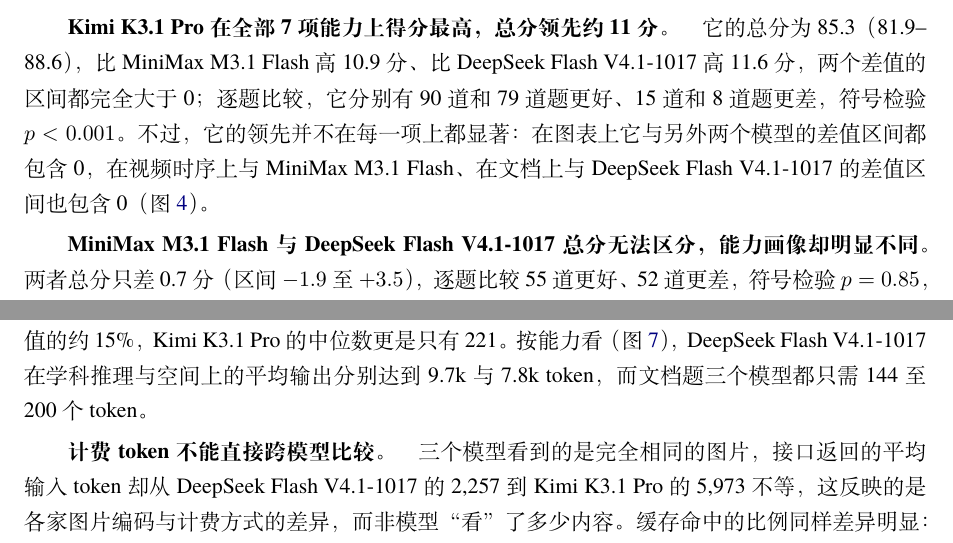
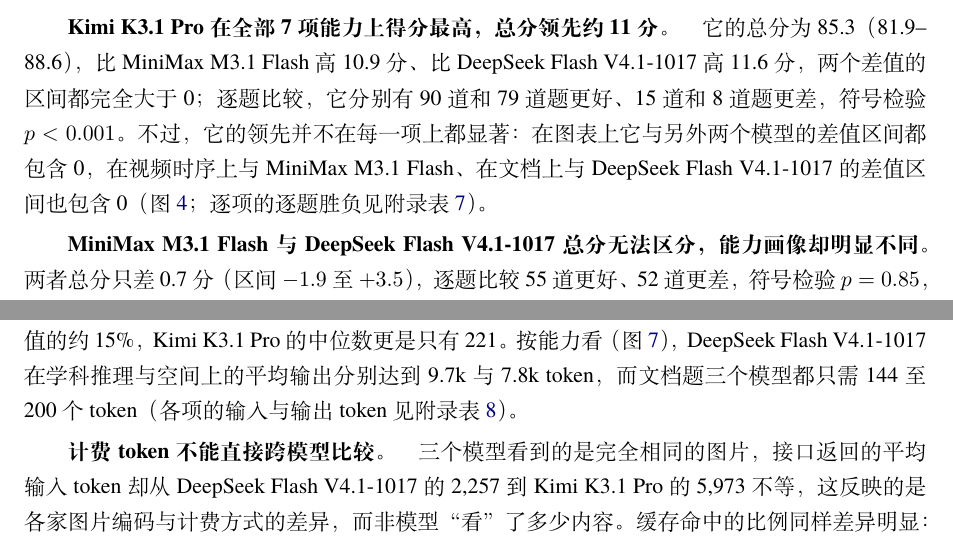
Before and after one commit to BAI-AI-Lab/mmBench, a LaTeX document (paper/main.tex): two parts of pages 7 and 10 of 16, joined at a grey line, cut so that both start at the same text. Compiled offline with XeLaTeX; a missing font is replaced by an installed copy or a similar font.

Commit message:
Report: point to the appendix tables of per-item wins and of tokens per capability
Co-Authored-By: Claude Opus 5.5 <noreply@anthropic.com>

```diff
--- a/paper/main.tex
+++ b/paper/main.tex
@@ -212,7 +212,7 @@
   \label{fig:scores}
 \end{figure}
 
-\lead{\kimi 在全部 7 项能力上得分最高，总分领先约 11 分。}它的总分为 85.3（81.9--88.6），比 \mini 高 10.9 分、比 \ds 高 11.6 分，两个差值的区间都完全大于 0；逐题比较，它分别有 90 道和 79 道题更好、15 道和 8 道题更差，符号检验 $p<0.001$。不过，它的领先并不在每一项上都显著：在图表上它与另外两个模型的差值区间都包含 0，在视频时序上与 \mini、在文档上与 \ds 的差值区间也包含 0（图~\ref{fig:pairwise}）。
+\lead{\kimi 在全部 7 项能力上得分最高，总分领先约 11 分。}它的总分为 85.3（81.9--88.6），比 \mini 高 10.9 分、比 \ds 高 11.6 分，两个差值的区间都完全大于 0；逐题比较，它分别有 90 道和 79 道题更好、15 道和 8 道题更差，符号检验 $p<0.001$。不过，它的领先并不在每一项上都显著：在图表上它与另外两个模型的差值区间都包含 0，在视频时序上与 \mini、在文档上与 \ds 的差值区间也包含 0（图~\ref{fig:pairwise}；逐项的逐题胜负见附录表~\ref{tab:wtl}）。
 
 \lead{\mini 与 \ds 总分无法区分，能力画像却明显不同。}两者总分只差 0.7 分（区间 $-1.9$ 至 $+3.5$），逐题比较 55 道更好、52 道更差，符号检验 $p=0.85$，按排名规则并列第二。但在单项上，\mini 的界面定位高出 21.0 分（区间 13.5 至 29.0），\ds 的空间高出 11.5 分（2.5 至 21.5）、文档高出 2.3 分（0.6 至 4.3）。只看总分，这两个模型完全一样；看画像，它们适合的任务并不相同。这正是我们以能力画像为先的原因。
 
@@ -259,7 +259,7 @@
 
 \lead{\kimi 的领先以 7 到 13 倍的费用为代价。}按国内站标价，完成全部 1416 次调用，\kimi 约需 192.69 元，是 \ds（27.51 元）的 7.0 倍、\mini（14.45 元）的 13.3 倍；折合每题（4 次作答）分别为 0.544 元、0.078 元与 0.041 元。在本次评测的一段计费窗口中，\kimi 账户的实际扣费比按标价估算的高约 17\%，可能来自缓存写入等其他计费项，因此其实际费用可能更高。\mini 本次使用的是订阅套餐，表中为按量计费的等价费用。
 
-\lead{输出更长并不意味着答得更好。}\ds 每次调用平均输出 4,685 个 token，是 \kimi（932 个）的 5 倍，总分却低 11.6 分。三个模型的输出中，思考内容都占 97\% 以上；输出长度的分布都有很长的尾巴，\ds 的中位数（709）只有均值的约 15\%，\kimi 的中位数更是只有 221。按能力看（图~\ref{fig:tokens}），\ds 在学科推理与空间上的平均输出分别达到 9.7k 与 7.8k token，而文档题三个模型都只需 144 至 200 个 token。
+\lead{输出更长并不意味着答得更好。}\ds 每次调用平均输出 4,685 个 token，是 \kimi（932 个）的 5 倍，总分却低 11.6 分。三个模型的输出中，思考内容都占 97\% 以上；输出长度的分布都有很长的尾巴，\ds 的中位数（709）只有均值的约 15\%，\kimi 的中位数更是只有 221。按能力看（图~\ref{fig:tokens}），\ds 在学科推理与空间上的平均输出分别达到 9.7k 与 7.8k token，而文档题三个模型都只需 144 至 200 个 token（各项的输入与输出 token 见附录表~\ref{tab:tokcap}）。
 
 \lead{计费 token 不能直接跨模型比较。}三个模型看到的是完全相同的图片，接口返回的平均输入 token 却从 \ds 的 2,257 到 \kimi 的 5,973 不等，这反映的是各家图片编码与计费方式的差异，而非模型“看”了多少内容。缓存命中的比例同样差异明显：\mini 平均 5,407 个输入 token 中有 2,876 个命中缓存，\kimi 只有 425 个。
 
```
Also changed, not shown: paper/main.pdf.
